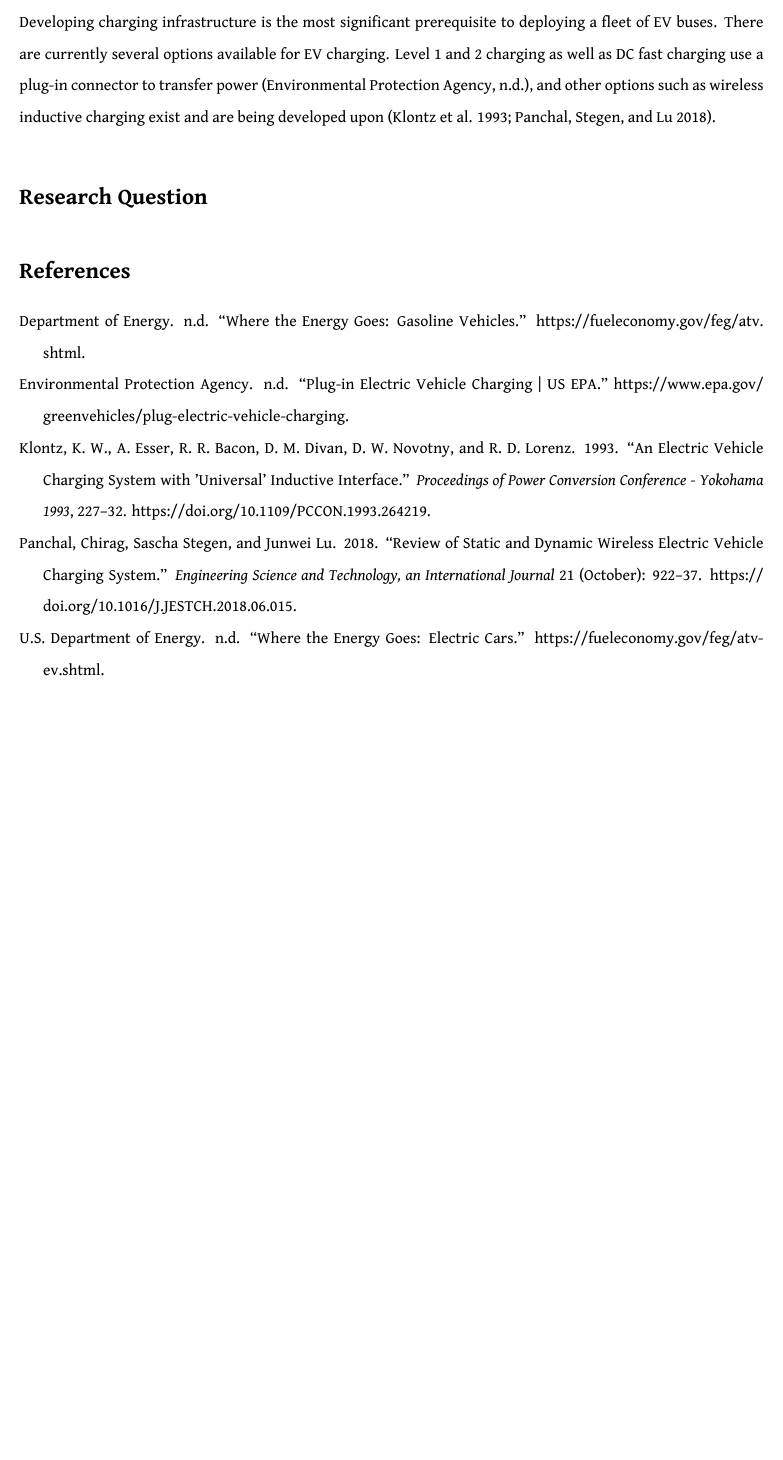
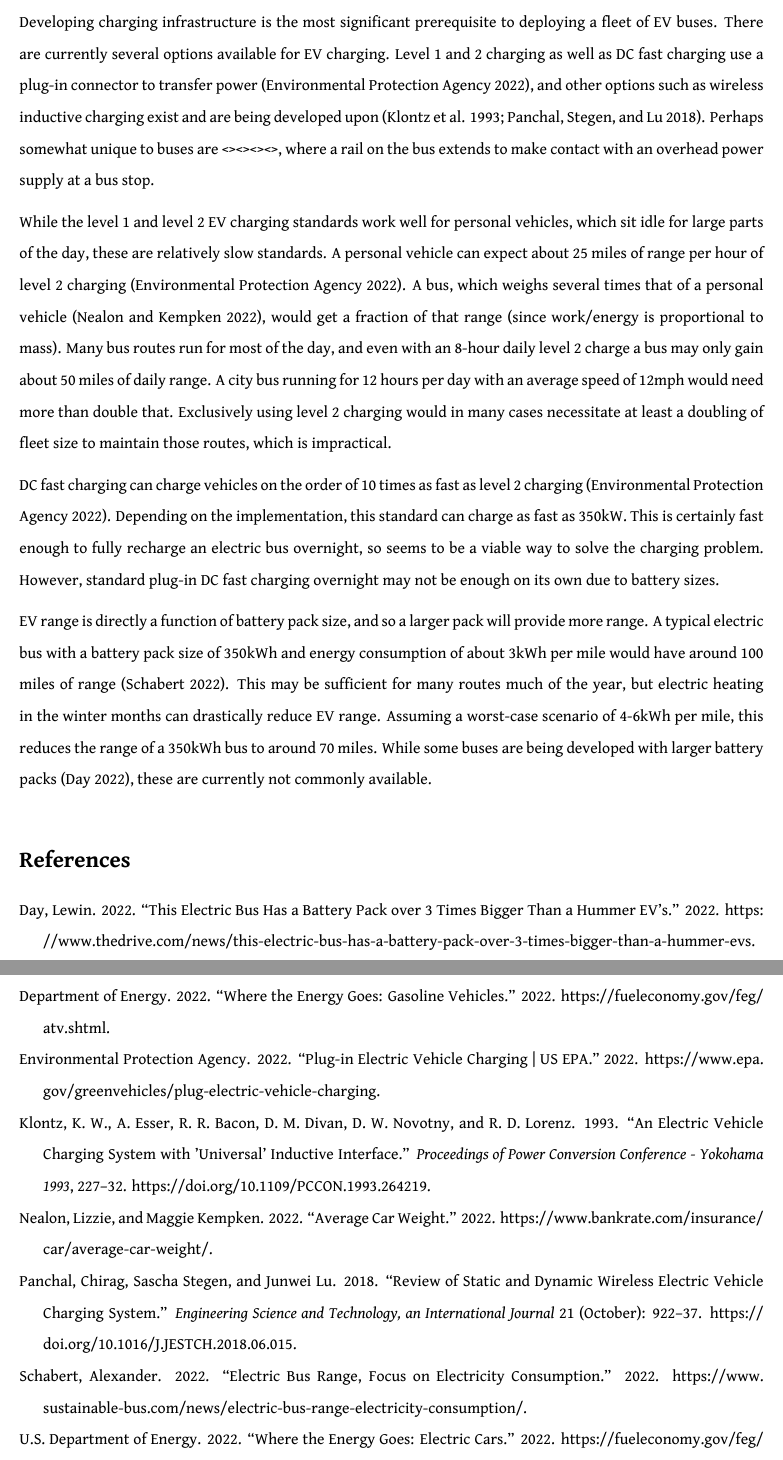
Before and after one commit to atchley-sha/594R, an R Markdown document (project/Paper.Rmd): part of page 2 of 2 before the commit and two parts of pages 2 and 3 of 3 after it, the two joined at a grey line, cut so that both start at the same text, the shorter picture padded with empty space. The pictures show the output file project/Paper.pdf that the author committed with the source.

Commit message:
update paper

```diff
--- a/project/Paper.Rmd
+++ b/project/Paper.Rmd
@@ -37,9 +37,17 @@ This charging problem, though, is not generally a concern for personal vehicles.
 
 # Charging Solutions
 
-Developing charging infrastructure is the most significant prerequisite to deploying a fleet of EV buses. There are currently several options available for EV charging. Level 1 and 2 charging as well as DC fast charging use a plug-in connector to transfer power [@epa-charging], and other options such as wireless inductive charging exist and are being developed upon [@Klontz1993; @Panchal2018].
+Developing charging infrastructure is the most significant prerequisite to deploying a fleet of EV buses. There are currently several options available for EV charging. Level 1 and 2 charging as well as DC fast charging use a plug-in connector to transfer power [@epa-charging], and other options such as wireless inductive charging exist and are being developed upon [@Klontz1993; @Panchal2018]. Perhaps somewhat unique to buses are <><><fancy overhead chargers><><>, where a rail on the bus extends to make contact with an overhead power supply at a bus stop.
+
+While the level 1 and level 2 EV charging standards work well for personal vehicles, which sit idle for large parts of the day, these are relatively slow standards. A personal vehicle can expect about 25 miles of range per hour of level 2 charging [@epa-charging]. A bus, which weighs several times that of a personal vehicle [@car-weights], would get a fraction of that range (since work/energy is proportional to mass). Many bus routes run for most of the day, and even with an 8-hour daily level 2 charge a bus may only gain about 50 miles of daily range. A city bus running for 12 hours per day with an average speed of 12mph would need more than double that. Exclusively using level 2 charging would in many cases necessitate at least a doubling of fleet size to maintain those routes, which is impractical.
+
+DC fast charging can charge vehicles on the order of 10 times as fast as level 2 charging [@epa-charging]. Depending on the implementation, this standard can charge as fast as 350kW. This is certainly fast enough to fully recharge an electric bus overnight, so seems to be a viable way to solve the charging problem. However, standard plug-in DC fast charging overnight may not be enough on its own due to battery sizes.
+
+EV range is directly a function of battery pack size, and so a larger pack will provide more range. A typical electric bus with a battery pack size of 350kWh and energy consumption of about 3kWh per mile would have around 100 miles of range [@ebus-range]. This may be sufficient for many routes much of the year, but electric heating in the winter months can drastically reduce EV range. Assuming a worst-case scenario of 4-6kWh per mile, this reduces the range of a 350kWh bus to around 70 miles. While some buses are being developed with larger battery packs [@big-ebus], these are currently not commonly in use.
 
 
-# Research Question
+
+
+
 
 # References
--- a/project/references.bib
+++ b/project/references.bib
@@ -1,15 +1,18 @@
 @online{ev-efficiency,
    title = {Where the Energy Goes: Electric Cars},
+   year = {2022},
    author = {{U.S. Department of Energy}},
    url = {https://fueleconomy.gov/feg/atv-ev.shtml},
 }
 @online{gas-efficiency,
    title = {Where the Energy Goes: Gasoline Vehicles},
+   year = {2022},
    author = {{Department of Energy}},
    url = {https://fueleconomy.gov/feg/atv.shtml},
 }
 @online{epa-charging,
    title = {Plug-in Electric Vehicle Charging | US EPA},
+   year = {2022},
    author = {{Environmental Protection Agency}},
    url = {https://www.epa.gov/greenvehicles/plug-electric-vehicle-charging},
 }
@@ -40,3 +43,22 @@
    volume = {21},
    year = {2018},
 }
+
+@online{car-weights,
+   title = {Average Car Weight},
+   author = {Lizzie Nealon and Maggie Kempken},
+   year = {2022},
+   url = {https://www.bankrate.com/insurance/car/average-car-weight/},
+}
+@online{ebus-range,
+   title = {Electric bus range, focus on electricity consumption.},
+   author = {Alexander Schabert},
+   year = {2022},
+   url = {https://www.sustainable-bus.com/news/electric-bus-range-electricity-consumption/},
+}
+@online{big-ebus,
+   title = {This Electric Bus Has a Battery Pack Over 3 Times Bigger Than a Hummer EV’s},
+   author = {Lewin Day},
+   year = {2022},
+   url = {https://www.thedrive.com/news/this-electric-bus-has-a-battery-pack-over-3-times-bigger-than-a-hummer-evs},
+}
```
Also changed, not shown: project/Paper.pdf.
